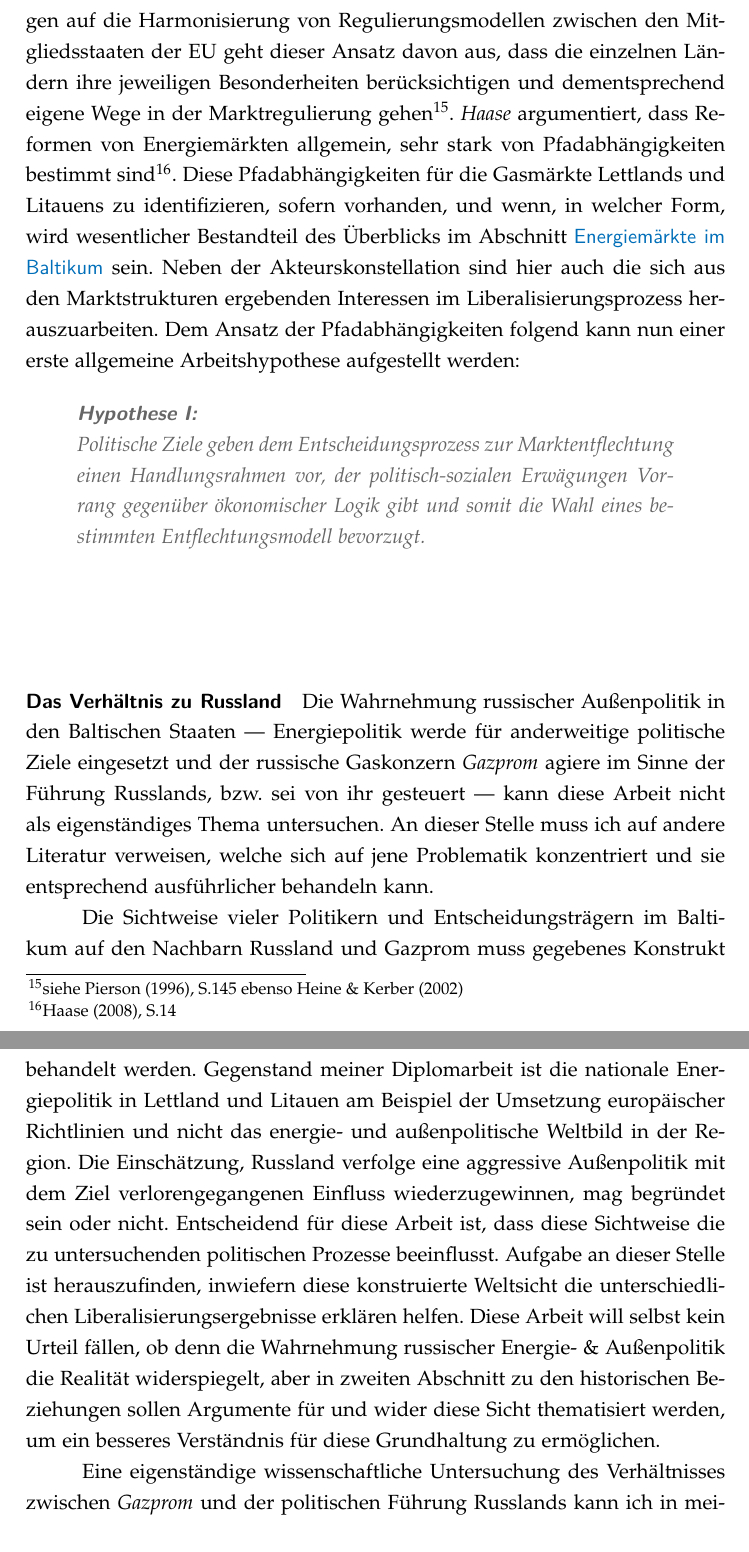
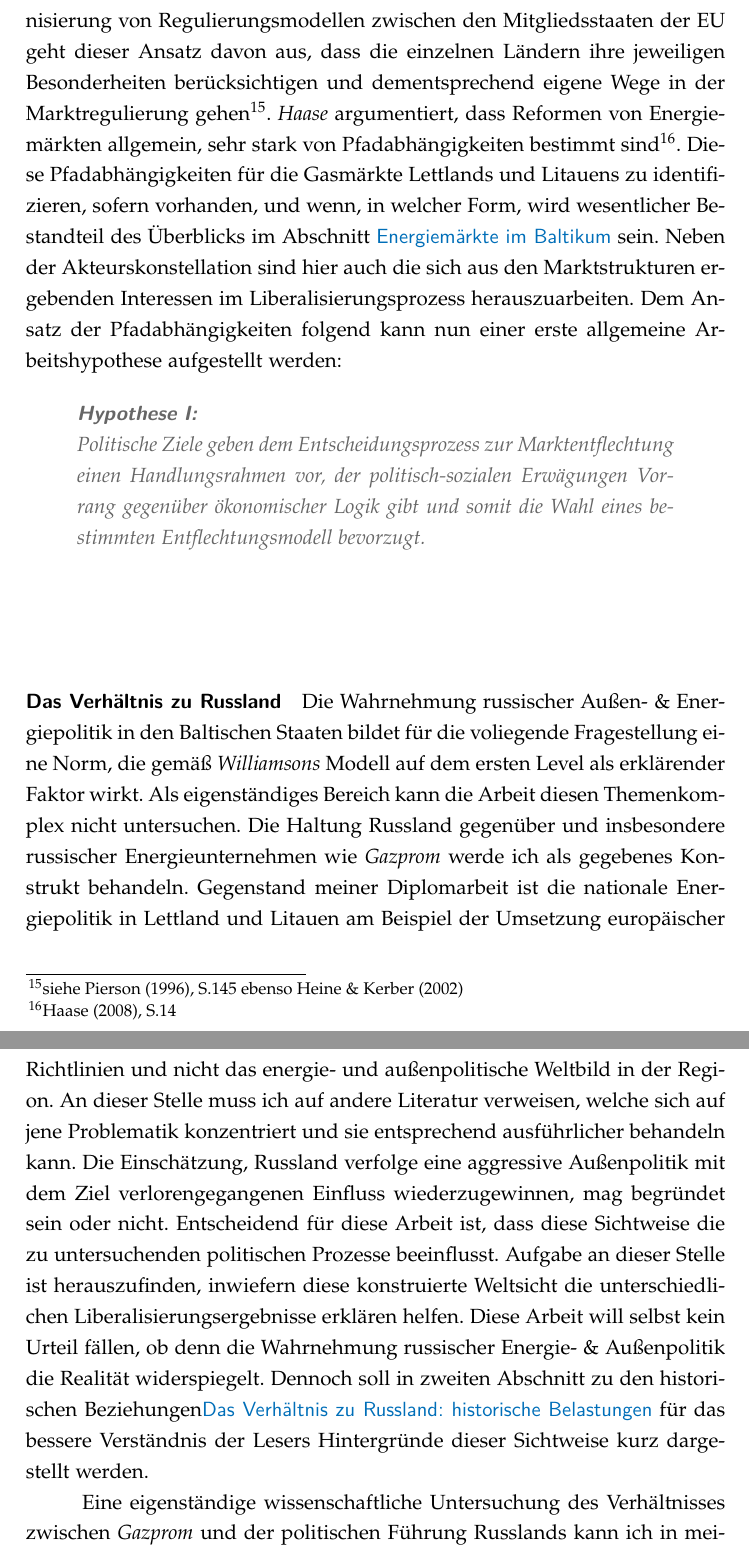
Before and after one commit to PasBern/Diplomarbeit, a LaTeX thesis (Diplomarbeit/Diplomarbeit_Pascal-Bernhard.tex): two parts of pages 16 and 17 of 35, joined at a grey line, cut so that both start at the same text. Compiled offline with pdfLaTeX; the source files are stored in an older character set and shown here as Unicode.

Commit message:
Überarbeitung Teil Methoden I

```diff
--- a/Diplomarbeit/Diplomarbeit_Pascal-Bernhard.tex
+++ b/Diplomarbeit/Diplomarbeit_Pascal-Bernhard.tex
@@ -255,5 +255,5 @@ Gewinn-maximierend geführte Firmen treffen ihre Investitionsentscheidungen nich
 
-Entsprechend kann dem Konzept von \textit{North} folgend für die Liberalisierung der Gasmärkte von sogenannten \glqq Pfadabhängigkeiten\grqq{} ausgegangen werden. Dieser in der Europäischen Integrationsforschung vielfach angewandte Ansatz, erklärt Entscheidungsprozesse als Teil einer Folge von Ereignissen mit eigener Logik, die sich in ihren Konsequenzen selbst verstärken\footnote{siehe North (1990)} und sukzessive die Anzahl von Entscheidungsoptionen einschränken. Bezogen auf die Harmonisierung von Regulierungsmodellen zwischen den Mitgliedsstaaten der EU geht dieser Ansatz davon aus, dass die einzelnen Ländern ihre jeweiligen Besonderheiten berücksichtigen und dementsprechend eigene Wege in der Marktregulierung gehen\footnote{siehe Pierson (1996), S.145 ebenso Heine \& Kerber (2002)}. \textsl{Haase} argumentiert, dass Reformen von Energiemärkten allgemein, sehr stark von Pfadabhängigkeiten bestimmt sind\footnote{Haase (2008), S.14}. Diese Pfadabhängigkeiten für die Gasmärkte Lettlands und Litauens zu identifizieren, sofern vorhanden, und wenn, in welcher Form, wird wesentlicher Bestandteil des Überblicks im Abschnitt \textsf{\textcolor{NavyBlue}{\nameref{sec:Energiem\"arkte}}} sein. Neben der Akteurskonstellation sind hier auch die sich aus den Marktstrukturen ergebenden Interessen im Liberalisierungsprozess herauszuarbeiten. Dem Ansatz der Pfadabhängigkeiten folgend kann nun einer erste allgemeine Arbeitshypothese aufgestellt werden:
+Dem Konzept von \textit{North} folgend können wir für die Liberalisierung der Gasmärkte von sogenannten \glqq Pfadabhängigkeiten\grqq{} ausgehen. Dieser in der Europäischen Integrationsforschung vielfach angewandte Ansatz, erklärt Entscheidungsprozesse als Teil einer Folge von Ereignissen mit eigener Logik, die sich in ihren Konsequenzen selbst verstärken\footnote{siehe North (1990)} und sukzessive die Anzahl von Entscheidungsoptionen einschränken. Bezogen auf die Harmonisierung von Regulierungsmodellen zwischen den Mitgliedsstaaten der EU geht dieser Ansatz davon aus, dass die einzelnen Ländern ihre jeweiligen Besonderheiten berücksichtigen und dementsprechend eigene Wege in der Marktregulierung gehen\footnote{siehe Pierson (1996), S.145 ebenso Heine \& Kerber (2002)}. \textsl{Haase} argumentiert, dass Reformen von Energiemärkten allgemein, sehr stark von Pfadabhängigkeiten bestimmt sind\footnote{Haase (2008), S.14}. Diese Pfadabhängigkeiten für die Gasmärkte Lettlands und Litauens zu identifizieren, sofern vorhanden, und wenn, in welcher Form, wird wesentlicher Bestandteil des Überblicks im Abschnitt \textsf{\textcolor{NavyBlue}{\nameref{sec:Energiem\"arkte}}} sein. Neben der Akteurskonstellation sind hier auch die sich aus den Marktstrukturen ergebenden Interessen im Liberalisierungsprozess herauszuarbeiten. Dem Ansatz der Pfadabhängigkeiten folgend kann nun einer erste allgemeine Arbeitshypothese aufgestellt werden:
 
 
 %%%Hypothese I
@@ -268,9 +268,7 @@ Entsprechend kann dem Konzept von \textit{North} folgend für die Liberalisierun
 
 
 
-\paragraph{Das Verhältnis zu Russland} Die Wahrnehmung russischer Außenpolitik in den Baltischen Staaten \textemdash{} Energiepolitik werde für anderweitige politische Ziele eingesetzt und der russische Gaskonzern \textsl{Gazprom} agiere im Sinne der Führung Russlands, bzw. sei von ihr gesteuert \textemdash{} kann diese Arbeit nicht als eigenständiges Thema untersuchen. An dieser Stelle muss ich auf andere Literatur verweisen, welche sich auf jene Problematik konzentriert und sie entsprechend ausführlicher behandeln kann.
-
-Die Sichtweise vieler Politikern und Entscheidungsträgern im Baltikum auf den Nachbarn Russland und Gazprom muss gegebenes Konstrukt behandelt werden. Gegenstand meiner Diplomarbeit ist die nationale Energiepolitik in Lettland und Litauen am Beispiel der Umsetzung europäischer Richtlinien und nicht das energie- und außenpolitische Weltbild in der Region. Die Einschätzung, Russland verfolge eine aggressive Außenpolitik mit dem Ziel verlorengegangenen Einfluss wiederzugewinnen, mag begründet sein oder nicht. Entscheidend für diese Arbeit ist, dass diese Sichtweise die zu untersuchenden politischen Prozesse beeinflusst. Aufgabe an dieser Stelle ist herauszufinden, inwiefern diese konstruierte Weltsicht die unterschiedlichen Liberalisierungsergebnisse erklären helfen. Diese Arbeit will selbst kein Urteil fällen, ob denn die Wahrnehmung russischer Energie- \& Außenpolitik die Realität widerspiegelt, aber in zweiten Abschnitt zu den historischen Beziehungen sollen Argumente für und wider diese Sicht thematisiert werden, um ein besseres Verständnis für diese Grundhaltung zu ermöglichen.
+\paragraph{Das Verhältnis zu Russland} Die Wahrnehmung russischer Außen- \& Energiepolitik in den Baltischen Staaten bildet für die voliegende Fragestellung eine Norm, die gemäß \textit{Williamsons} Modell auf dem ersten Level als erklärender Faktor wirkt. Als eigenständiges Bereich kann die Arbeit diesen Themenkomplex nicht untersuchen. Die Haltung Russland gegenüber und insbesondere russischer Energieunternehmen wie \emph{Gazprom} werde ich als gegebenes Konstrukt behandeln. Gegenstand meiner Diplomarbeit ist die nationale Energiepolitik in Lettland und Litauen am Beispiel der Umsetzung europäischer Richtlinien und nicht das energie- und außenpolitische Weltbild in der Region. An dieser Stelle muss ich auf andere Literatur verweisen, welche sich auf jene Problematik konzentriert und sie entsprechend ausführlicher behandeln kann. Die Einschätzung, Russland verfolge eine aggressive Außenpolitik mit dem Ziel verlorengegangenen Einfluss wiederzugewinnen, mag begründet sein oder nicht. Entscheidend für diese Arbeit ist, dass diese Sichtweise die zu untersuchenden politischen Prozesse beeinflusst. Aufgabe an dieser Stelle ist herauszufinden, inwiefern diese konstruierte Weltsicht die unterschiedlichen Liberalisierungsergebnisse erklären helfen. Diese Arbeit will selbst kein Urteil fällen, ob denn die Wahrnehmung russischer Energie- \& Außenpolitik die Realität widerspiegelt. Dennoch soll in zweiten Abschnitt zu den historischen Beziehungen\textsf{\textcolor{NavyBlue}{\nameref{sec:Verhältnis Russland}}} für das bessere Verständnis der Lesers Hintergründe dieser Sichtweise kurz dargestellt werden.
 
 
 Eine eigenständige wissenschaftliche  Untersuchung des Verhältnisses zwischen \textsl{Gazprom} und der politischen Führung Russlands kann ich in meiner Arbeit nicht leisten, die Fragestellung orientiert sich auf den Prozess der Gasmarktliberalisierung in Litauen und Lettland. Die Diskussion, welche Rolle der russische Energiekonzern in Moskaus Außenpolitik spielt muss an anderer Stelle geleistet werden. Russlands Streitigkeiten mit Transitländern wie der Ukraine über Gaslieferungen, der Bau von Pipelines, welche Transitländer umgehen, und so \textsl{Gazprom} Konsumentendiskriminierung\footnote{\textcolor{purple}{Erläuterung hier!!!}} ermöglichen, die Expansion im Downstream-Bereich des Gasgeschäftes, geben durchaus Anlass für die Annahme das Energieunternehmen sei Instrument für russische Außenpolitik. Zugleich entspricht das Geschäftsgebahren \textsl{Gazproms} dem ökonomischen Kalkül eines profitorientierten Unternehmens.  So gibt es begründete Zweifel geben mag, \textsl{Gazprom} kategorisch als ein vom Kreml gesteuertes Machtmittel zu betrachten, ausschlaggebend für meine Arbeit ist jedoch, dass der Konzern im konstruktivistischen Sinne als eine solches Machtmittel wahrgenommen wird, und Energiepolitik im Baltikum dementsprechend agiert. Der Abschnitt \textsf{\textcolor{NavyBlue}{\nameref{sec:Verhältnis Russland}}} soll erklären helfen, wie die Wahrnehmung von \textsl{Gazproms} Rolle in den baltischen Ländern eingebettet in eine grundlegendere Russland-skeptische Weltsicht entsteht. Diese auf dem Level 1 anzusiedelnde Norm bietet eine mögliche Erklärungsvariable für die Wahl des Entflechtungsmodells, von welchem der russische Erdgaskonzern direkt betroffen ist. An dieser Stelle kann eine engere Arbeitshypothese formuliert werden, die im weiteren Laufe der Arbeit zu untersuchen ist:
```
Also changed, not shown: Diplomarbeit/Diplomarbeit_Pascal-Bernhard.pdf, Diplomarbeit/Diplomarbeit_Pascal-Bernhard.tex (2 more changed lines), 3 other files.
